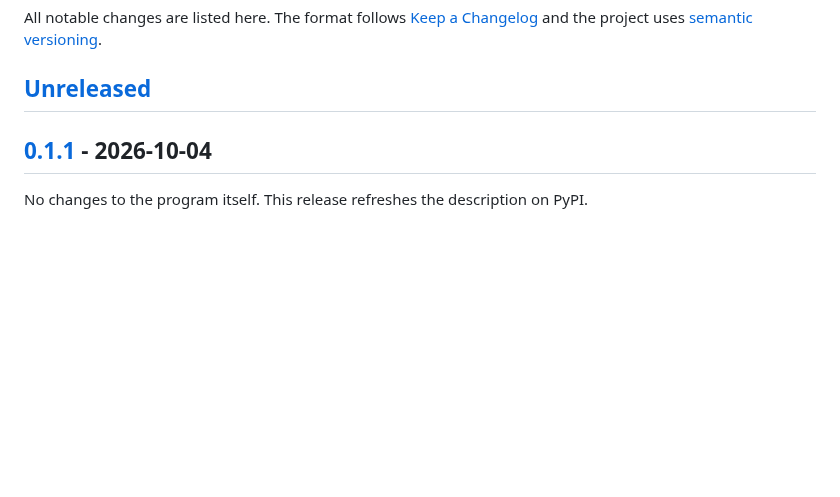
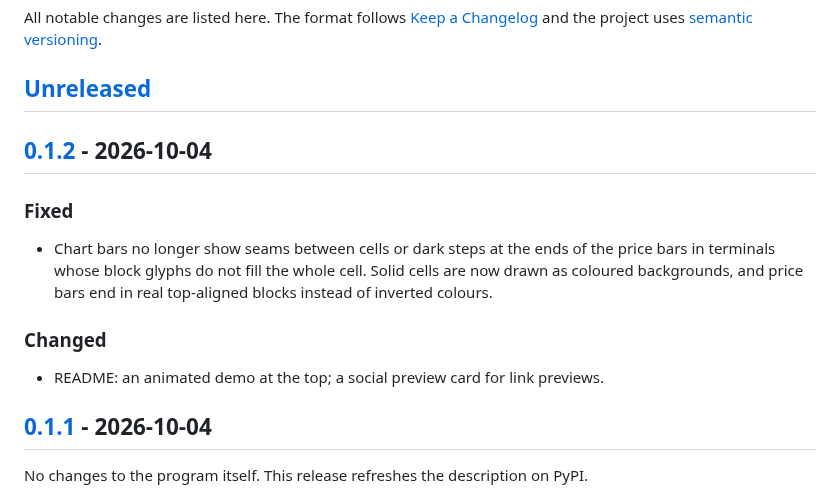
Before and after one commit to 777dimas/gridhour, a Markdown page: CHANGELOG.md, the part around one of its changes. GitHub-like rendering; blank space fills up the shorter version.

```diff
--- a/CHANGELOG.md
+++ b/CHANGELOG.md
@@ -4,6 +4,18 @@ All notable changes are listed here. The format follows [Keep a Changelog](https
 and the project uses [semantic versioning](https://semver.org/).
 
 ## [Unreleased]
+
+## [0.1.2] - 2026-10-04
+
+### Fixed
+
+* Chart bars no longer show seams between cells or dark steps at the ends of the price bars in
+  terminals whose block glyphs do not fill the whole cell. Solid cells are now drawn as coloured
+  backgrounds, and price bars end in real top-aligned blocks instead of inverted colours.
+
+### Changed
+
+* README: an animated demo at the top; a social preview card for link previews.
 
 ## [0.1.1] - 2026-10-04
 
```
Also changed, not shown: other parts of CHANGELOG.md (+2 -1 lines), README.md (+1 -1 lines), SECURITY.md (+3 -3 lines), docs/light.png, docs/main.png, docs/scrub.png, docs/social-preview.png, 4 other files.
